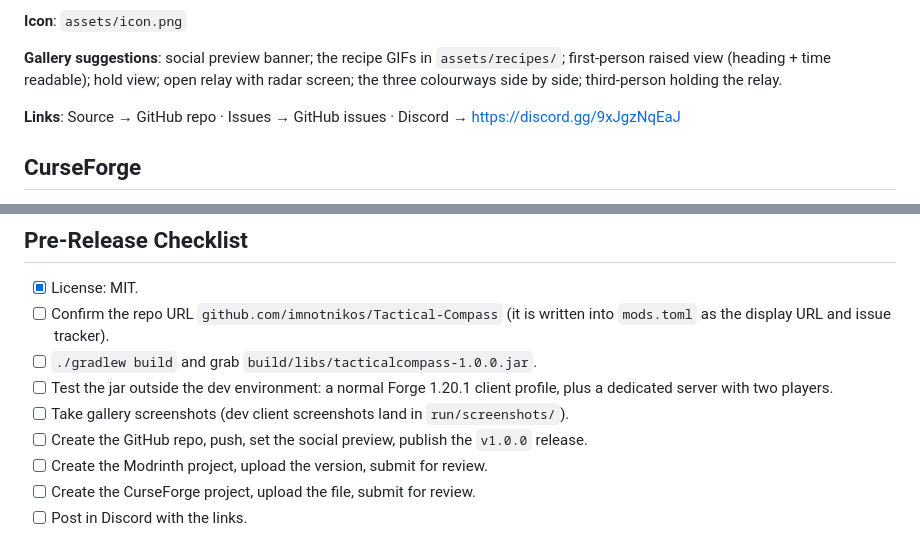
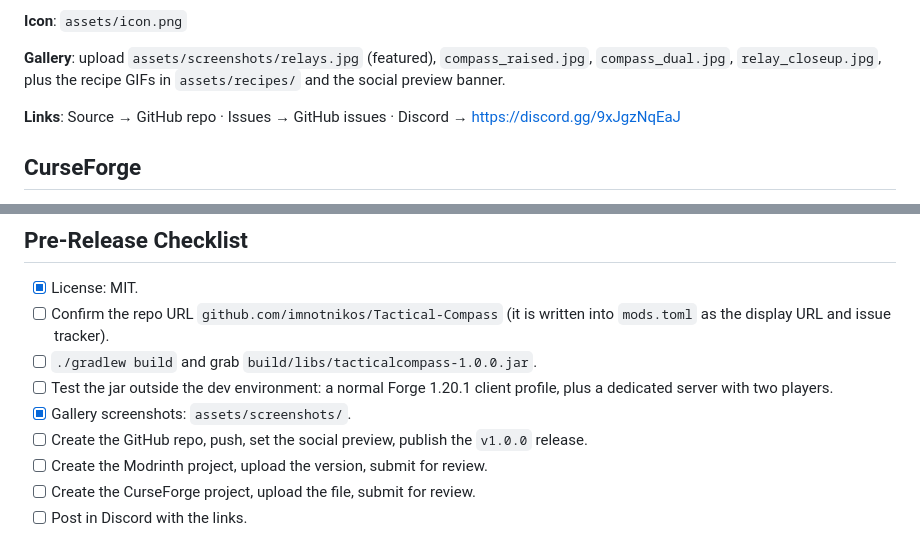
Before and after one commit to imnotnikos/Tactical-Compass, a Markdown page: RELEASE.md, 2 parts joined by grey strips. Drawn GitHub-style.

Commit message:
Add in-game screenshots
Relays in all three colourways open and closed, the raised compass view
in each colour, a dual-wield hold, and a relay close-up.

```diff
--- a/RELEASE.md
+++ b/RELEASE.md
@@ -75,7 +75,7 @@ GitHub About (matches the style of the other repos):
 
 **Icon**: `assets/icon.png`
 
-**Gallery suggestions**: social preview banner; the recipe GIFs in `assets/recipes/`; first-person raised view (heading + time readable); hold view; open relay with radar screen; the three colourways side by side; third-person holding the relay.
+**Gallery**: upload `assets/screenshots/relays.jpg` (featured), `compass_raised.jpg`, `compass_dual.jpg`, `relay_closeup.jpg`, plus the recipe GIFs in `assets/recipes/` and the social preview banner.
 
 **Links**: Source → GitHub repo · Issues → GitHub issues · Discord → https://discord.gg/9xJgzNqEaJ
 
@@ -134,7 +134,7 @@ Initial release.
 - [ ] Confirm the repo URL `github.com/imnotnikos/Tactical-Compass` (it is written into `mods.toml` as the display URL and issue tracker).
 - [ ] `./gradlew build` and grab `build/libs/tacticalcompass-1.0.0.jar`.
 - [ ] Test the jar outside the dev environment: a normal Forge 1.20.1 client profile, plus a dedicated server with two players.
-- [ ] Take gallery screenshots (dev client screenshots land in `run/screenshots/`).
+- [x] Gallery screenshots: `assets/screenshots/`.
 - [ ] Create the GitHub repo, push, set the social preview, publish the `v1.0.0` release.
 - [ ] Create the Modrinth project, upload the version, submit for review.
 - [ ] Create the CurseForge project, upload the file, submit for review.
```
Also changed, not shown: README.md (+9 -0 lines), assets/screenshots/compass_dual.jpg (added), assets/screenshots/compass_raised.jpg (added), assets/screenshots/relay_closeup.jpg (added), assets/screenshots/relays.jpg (added).
